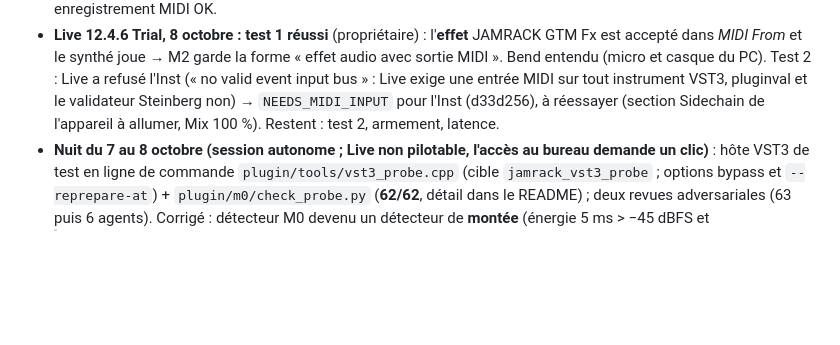
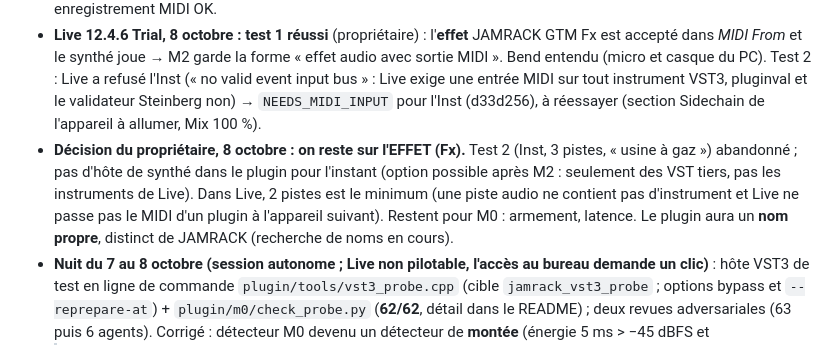
Before and after one commit to benasterisk/jamrack, a Markdown page: CLAUDE.md, the part around the change. GitHub-like rendering; blank space fills up the shorter version.

Commit message:
plugin: owner decision, keep the effect form; test 2 (Inst) dropped
8 October 2026: test 1 passed in Live with the bend, so the plugin stays an
audio effect with MIDI output on the guitar track (2 tracks is Live's
minimum). The side-chain instrument test is dropped; hosting a synth
inside the plugin is a possible option after M2. The plugin will get its
own name, distinct from JAMRACK.

Co-Authored-By: Claude Opus 5.5 <noreply@anthropic.com>

```diff
--- a/CLAUDE.md
+++ b/CLAUDE.md
@@ -120,8 +120,14 @@ aux changements de session. Détails : `docs/local-setup.md`.
   PC). Test 2 : Live a refusé l'Inst (« no valid event input bus » :
   Live exige une entrée MIDI sur tout instrument VST3, pluginval et le
   validateur Steinberg non) → `NEEDS_MIDI_INPUT` pour l'Inst (d33d256), à
-  réessayer (section Sidechain de l'appareil à allumer, Mix 100 %). Restent :
-  test 2, armement, latence.
+  réessayer (section Sidechain de l'appareil à allumer, Mix 100 %).
+- **Décision du propriétaire, 8 octobre : on reste sur l'EFFET (Fx).** Test 2
+  (Inst, 3 pistes, « usine à gaz ») abandonné ; pas d'hôte de synthé dans le
+  plugin pour l'instant (option possible après M2 : seulement des VST tiers,
+  pas les instruments de Live). Dans Live, 2 pistes est le minimum (une piste
+  audio ne contient pas d'instrument et Live ne passe pas le MIDI d'un plugin
+  à l'appareil suivant). Restent pour M0 : armement, latence. Le plugin aura
+  un **nom propre**, distinct de JAMRACK (recherche de noms en cours).
 - **Nuit du 7 au 8 octobre (session autonome ; Live non pilotable, l'accès
   au bureau demande un clic)** : hôte VST3 de test en ligne de commande
   `plugin/tools/vst3_probe.cpp` (cible `jamrack_vst3_probe` ; options bypass
```
Also changed, not shown: plugin/README.md (+1 -1 lines).
